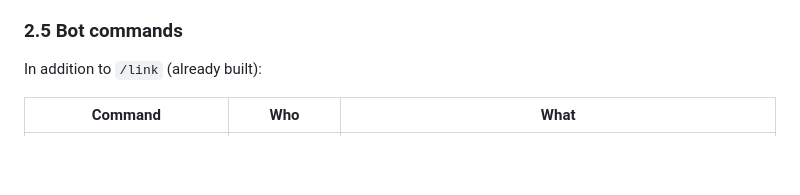
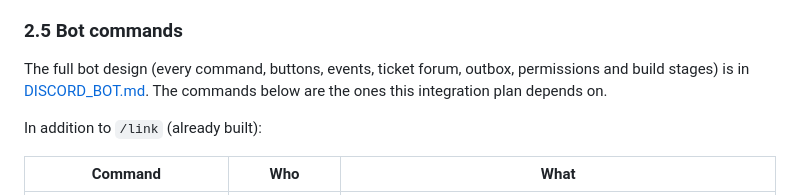
Before and after one commit to A3-TasmanDynamics/TasDyn-ALife, a Markdown page: docs/INTEGRATIONS.md, the part around the change. Drawn GitHub-style; blank space fills up the shorter version.

Commit message:
docs: link the bot plan from INTEGRATIONS.md
Co-Authored-By: Claude Opus 5.5 <noreply@anthropic.com>

```diff
--- a/docs/INTEGRATIONS.md
+++ b/docs/INTEGRATIONS.md
@@ -124,6 +124,10 @@ have on that platform, and applies only the difference.
   player has DMs closed, the bot records that and stops trying.
 
 ### 2.5 Bot commands
+
+The full bot design (every command, buttons, events, ticket forum, outbox, permissions and build
+stages) is in [DISCORD_BOT.md](DISCORD_BOT.md). The commands below are the ones this integration
+plan depends on.
 
 In addition to `/link` (already built):
 
```
